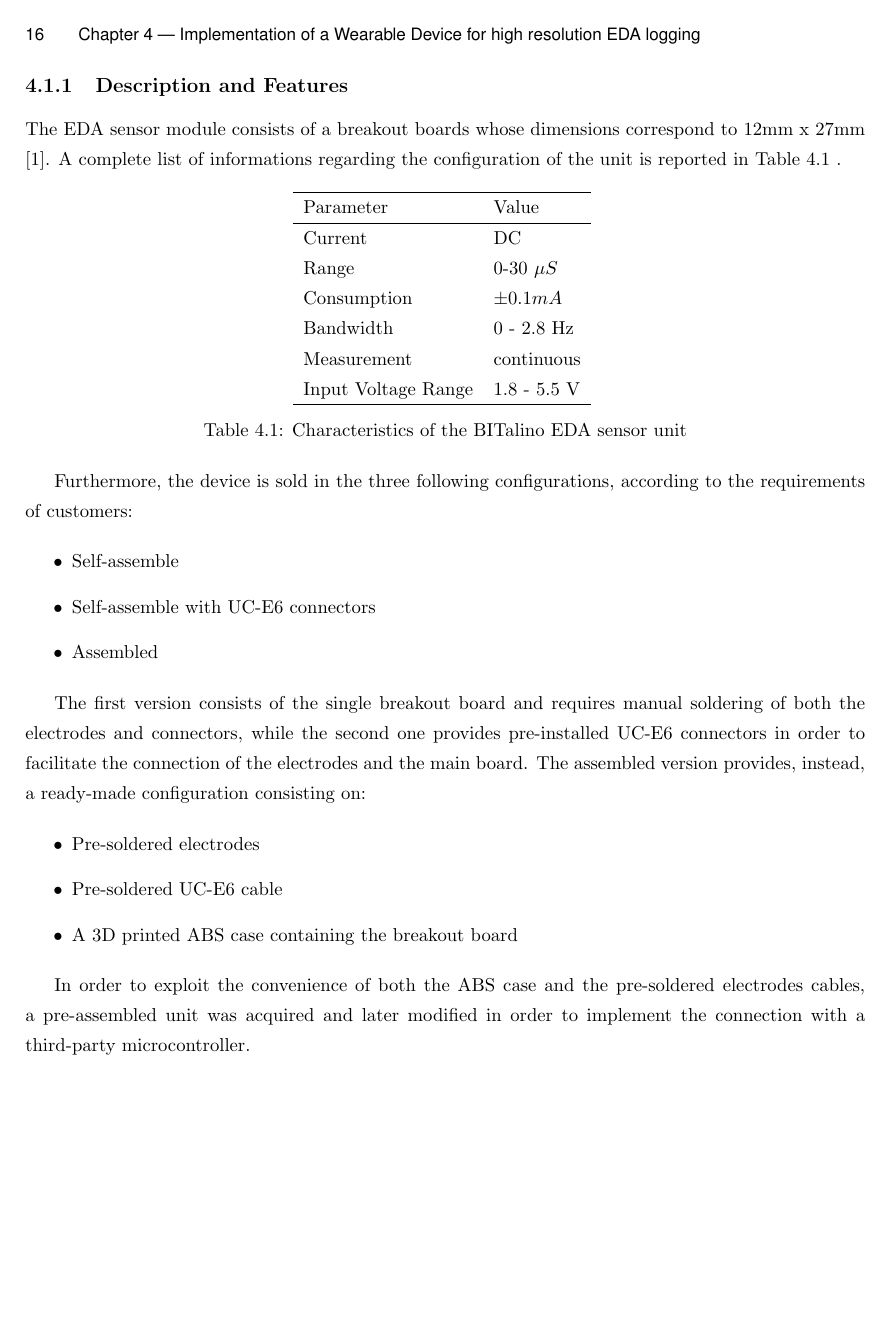
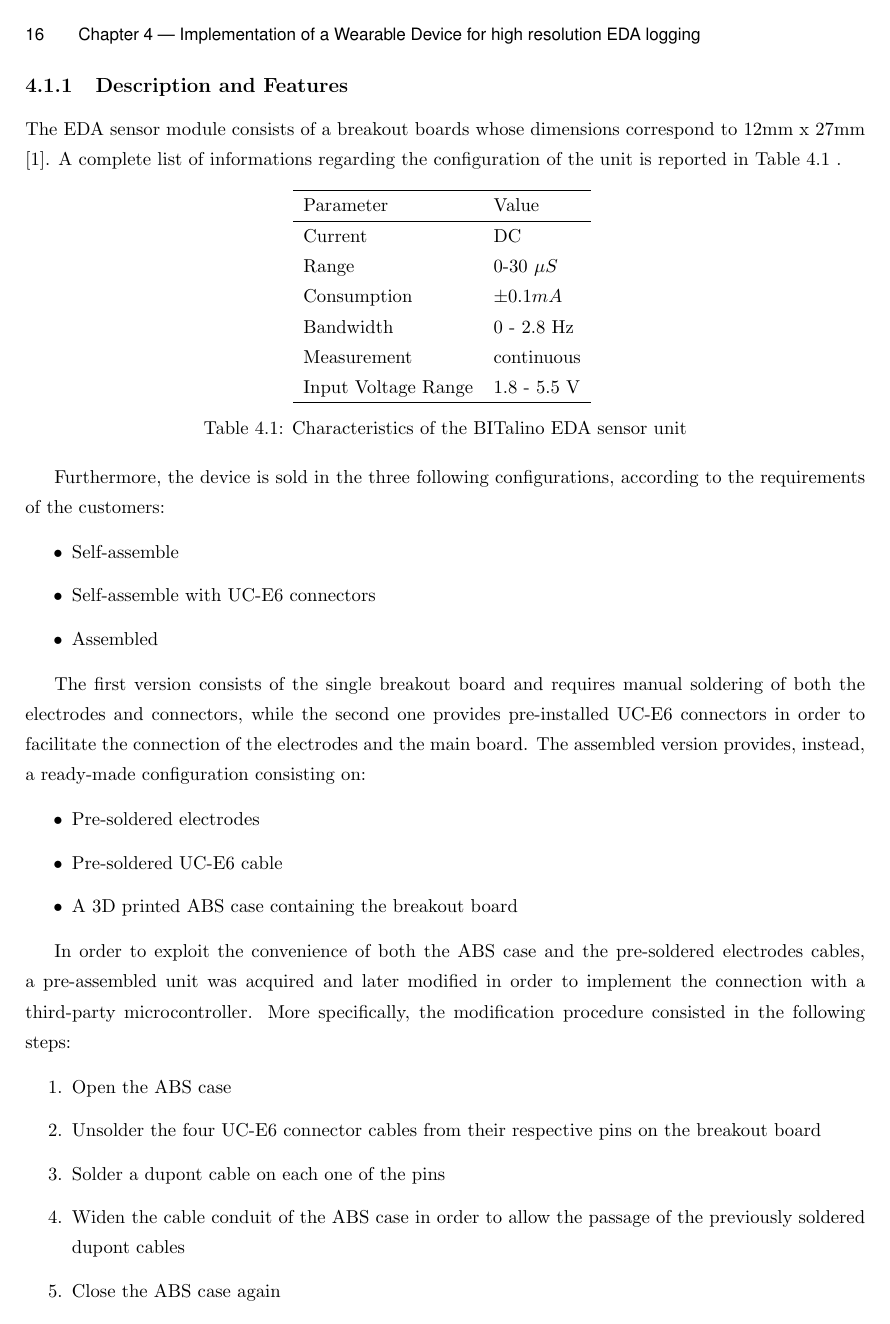
Before and after one commit to canta2899/thesis, LaTeX slides (thesis.tex, which reads chapters/implementation.tex): page 28 of 36. Compiled offline with pdfLaTeX.

Commit message:
Working on implementation chapter

```diff
--- a/chapters/implementation.tex
+++ b/chapters/implementation.tex
@@ -37,7 +37,7 @@ The EDA sensor module consists of a breakout boards whose dimensions correspond
 \label{toc:bitalino-features}
 \end{table}
 
-Furthermore, the device is sold in the three following configurations, according to the requirements of customers:
+Furthermore, the device is sold in the three following configurations, according to the requirements of the customers:
 
 \begin{itemize}
     \item Self-assemble
@@ -55,7 +55,15 @@ The first version consists of the single breakout board and requires manual sold
 
 % https://bitalino.com/storage/uploads/media/homeguide4-eda.pdf
 
-In order to exploit the convenience of both the ABS case and the pre-soldered electrodes cables, a pre-assembled unit was acquired and later modified in order to implement the connection with a third-party microcontroller.
+In order to exploit the convenience of both the ABS case and the pre-soldered electrodes cables, a pre-assembled unit was acquired and later modified in order to implement the connection with a third-party microcontroller. More specifically, the modification procedure consisted in the following steps:
+
+\begin{enumerate}
+    \item Open the ABS case
+    \item Unsolder the four UC-E6 connector cables from their respective pins on the breakout board
+    \item Solder a dupont cable on each one of the pins
+    \item Widen the cable conduit of the ABS case in order to allow the passage of the previously soldered dupont cables
+    \item Close the ABS case again
+\end{enumerate}
 
 
 % \begin{figure}[h]
```
